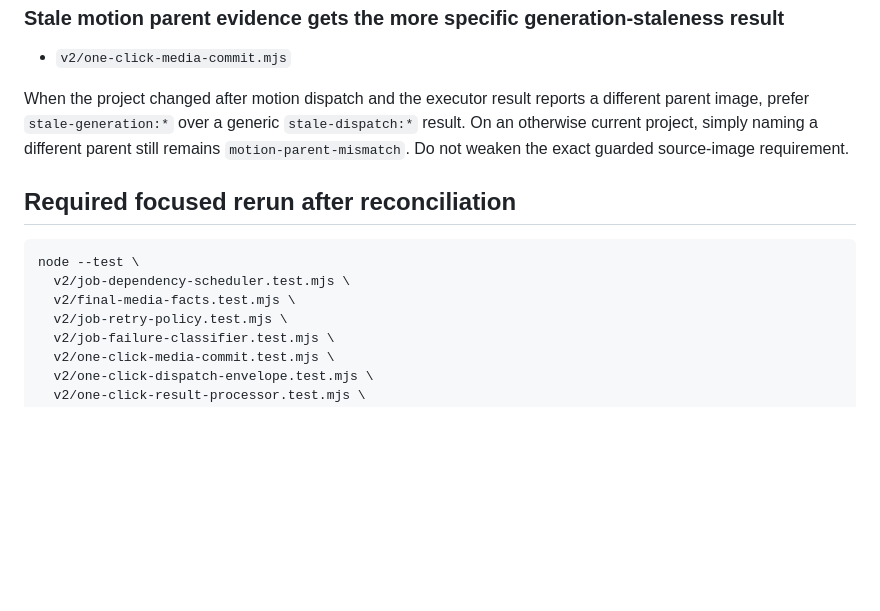
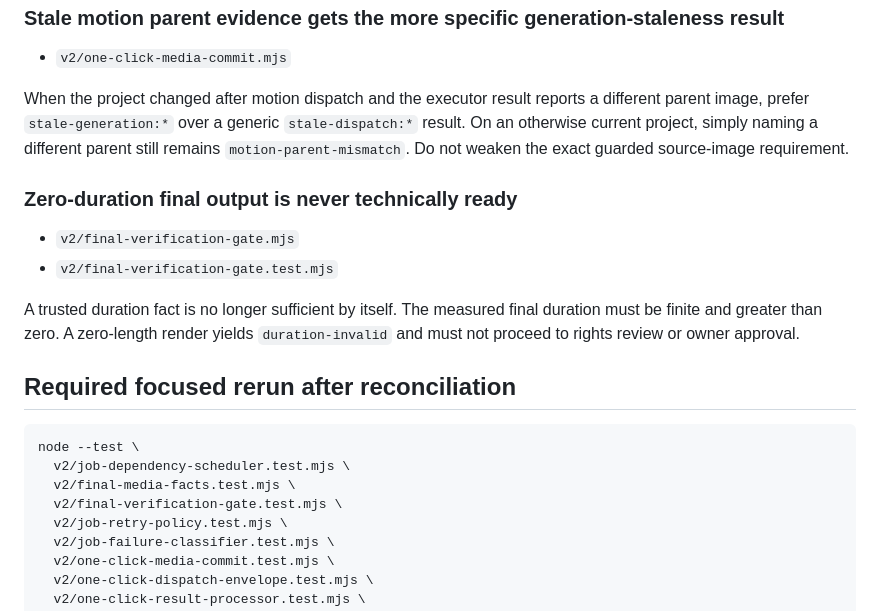
Before and after one commit to florendoabegail05-boop/ai-video-maker, a Markdown page: v2/WORK_CODEX_NEXT_REMOTE_FIXES_AFTER_328.md, the part around the change. Rendered like a GitHub page; blank space fills up the shorter version.

Commit message:
docs(v2): add duration gate reconciliation note

````diff
--- a/v2/WORK_CODEX_NEXT_REMOTE_FIXES_AFTER_328.md
+++ b/v2/WORK_CODEX_NEXT_REMOTE_FIXES_AFTER_328.md
@@ -41,12 +41,19 @@ When retry is denied, keep conservative failure routing from the classifier. Mis
 
 When the project changed after motion dispatch and the executor result reports a different parent image, prefer `stale-generation:*` over a generic `stale-dispatch:*` result. On an otherwise current project, simply naming a different parent still remains `motion-parent-mismatch`. Do not weaken the exact guarded source-image requirement.
 
+### Zero-duration final output is never technically ready
+- `v2/final-verification-gate.mjs`
+- `v2/final-verification-gate.test.mjs`
+
+A trusted duration fact is no longer sufficient by itself. The measured final duration must be finite and greater than zero. A zero-length render yields `duration-invalid` and must not proceed to rights review or owner approval.
+
 ## Required focused rerun after reconciliation
 
 ```bash
 node --test \
   v2/job-dependency-scheduler.test.mjs \
   v2/final-media-facts.test.mjs \
+  v2/final-verification-gate.test.mjs \
   v2/job-retry-policy.test.mjs \
   v2/job-failure-classifier.test.mjs \
   v2/one-click-media-commit.test.mjs \
````
